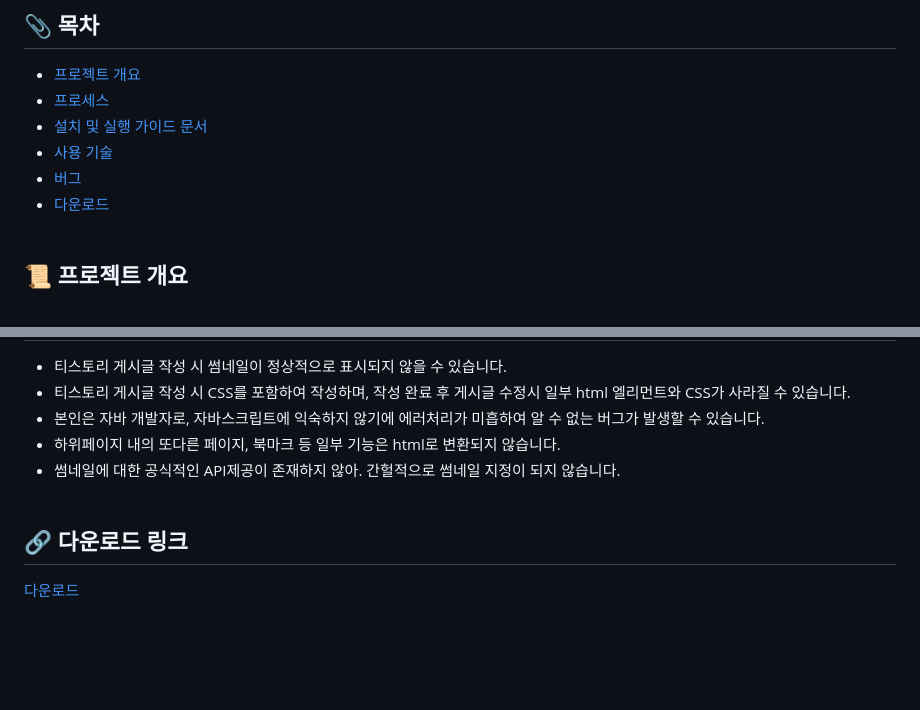
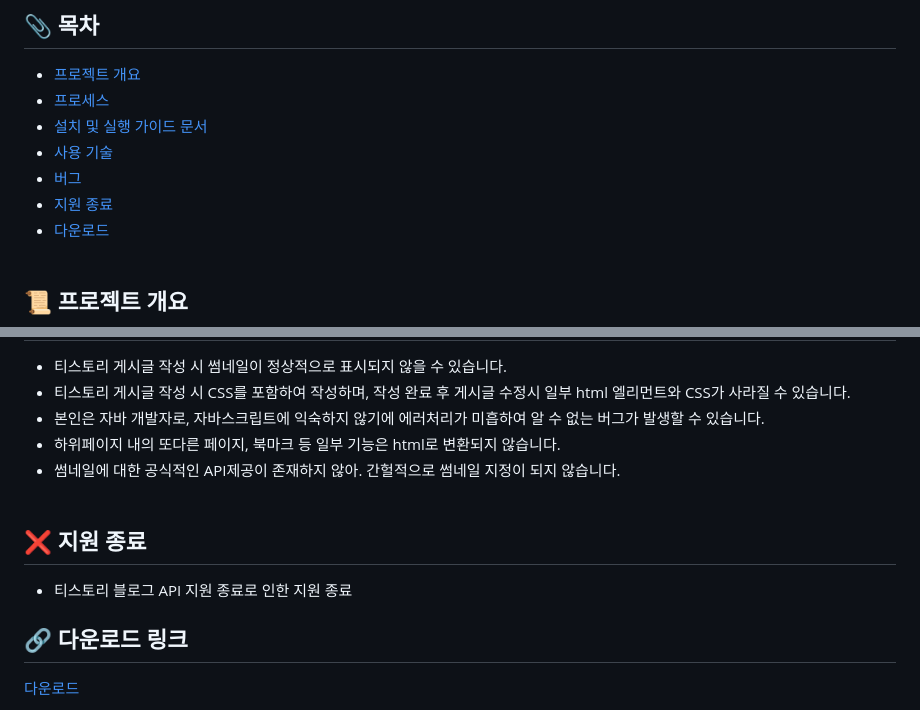
Before and after one commit to kimbongjune/N2TG, a Markdown page: README.md, 2 parts joined by grey strips. GitHub-like rendering; blank space fills up the shorter version.

```diff
--- a/README.md
+++ b/README.md
@@ -8,6 +8,7 @@
   - [설치 및 실행 가이드 문서](#-설치-및-실행-가이드-문서)
   - [사용 기술](#-사용-기술)
   - [버그](#-발생할-수-있는-버그)
+  - [지원 종료](#-지원-종료)
   - [다운로드](#-다운로드-링크)
 <br><br>
 
@@ -235,5 +236,8 @@
 - 썸네일에 대한 공식적인 API제공이 존재하지 않아. 간헐적으로 썸네일 지정이 되지 않습니다.
 <br><br>
 
+## ❌ 지원 종료
+- 티스토리 블로그 API 지원 종료로 인한 지원 종료
+
 ## 🔗 다운로드 링크
 [다운로드](https://github.com/kimbongjune/N2TG/releases/tag/N2GT_1.0.0)
```
